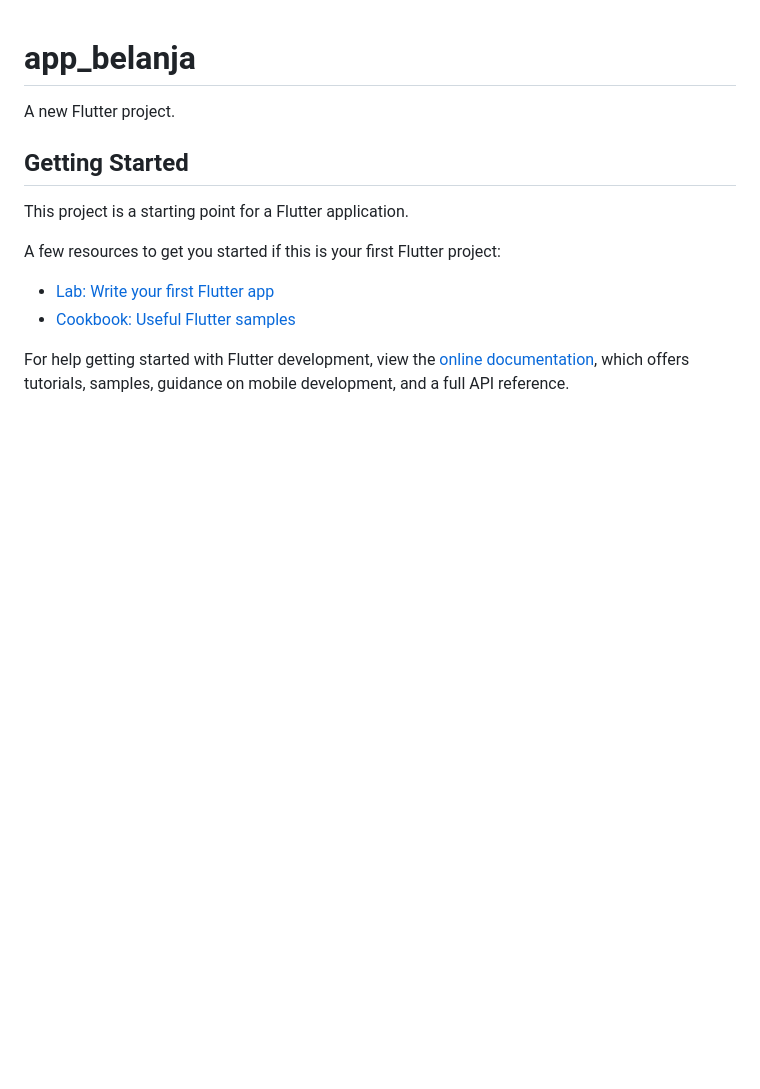
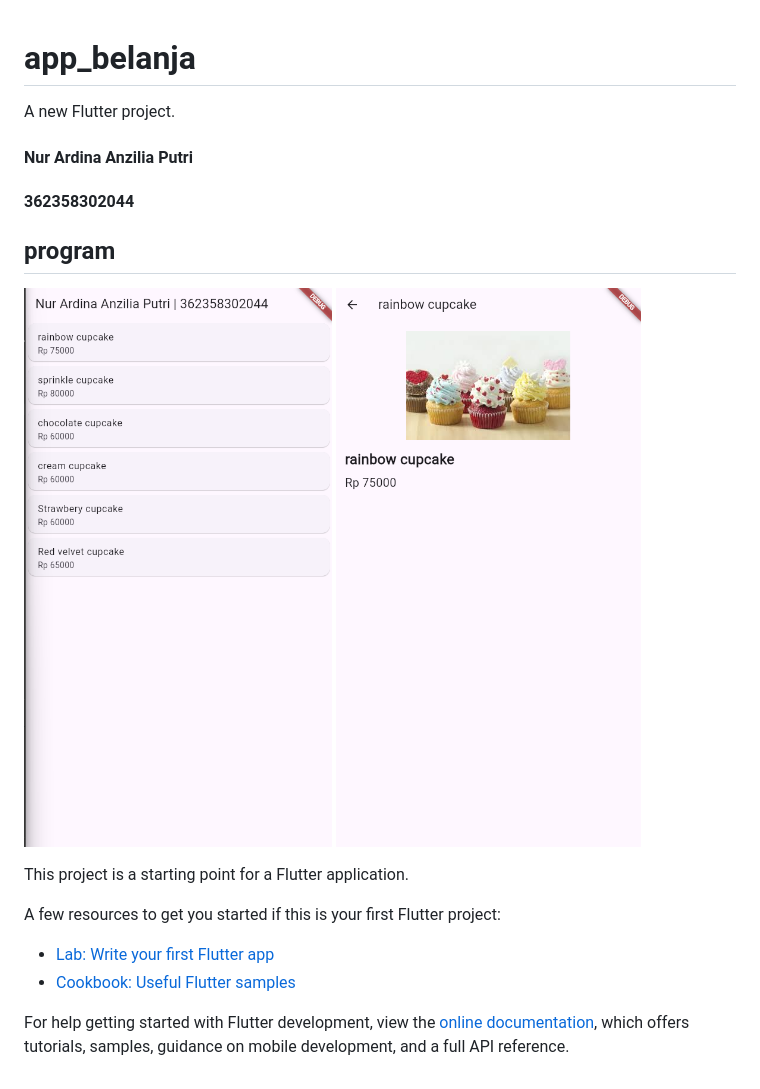
Before and after one commit to ardinaanzilia/PraktikumApp_list, a Markdown page: README.md, the part around the change. Rendered like a GitHub page; pictures changed too: assets/Screenshot 2024-10-01 212307.png (added), assets/Screenshot 2024-10-01 212314.png (added); blank space fills up the shorter version.

```diff
--- a/README.md
+++ b/README.md
@@ -2,7 +2,14 @@
 
 A new Flutter project.
 
-## Getting Started
+#### Nur Ardina Anzilia Putri
+#### 362358302044
+
+## program
+
+![code](assets/Screenshot%202024-10-01%20212307.png)
+![code](assets/Screenshot%202024-10-01%20212314.png)
+
 
 This project is a starting point for a Flutter application.
 
```
